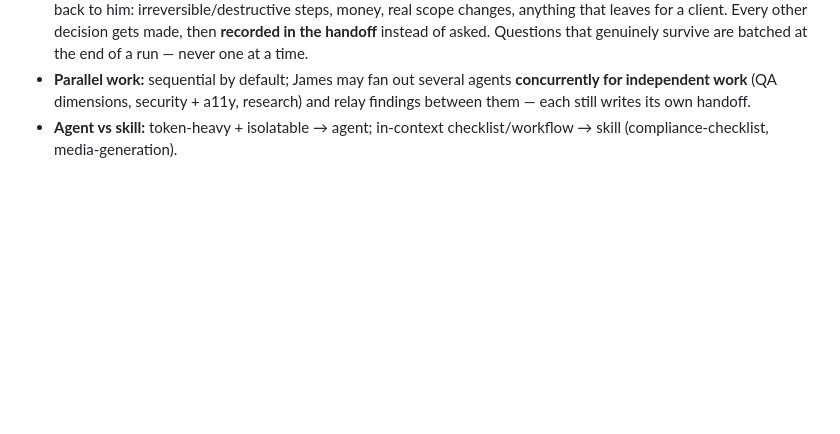
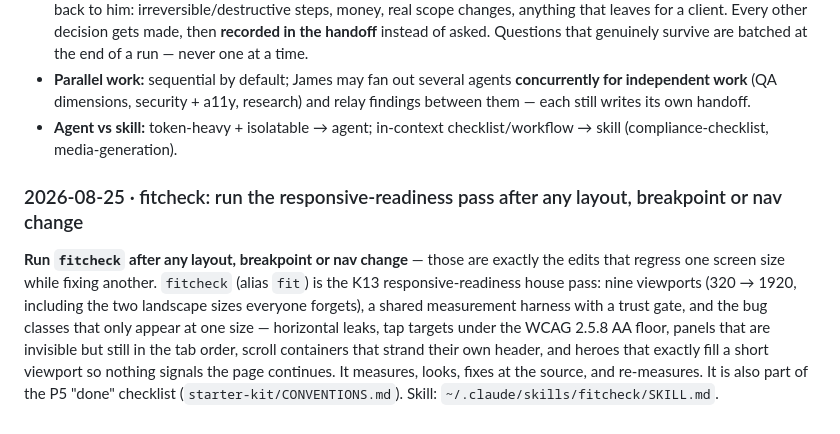
Before and after one commit to k13-projects/Gurbet_Store, a Markdown page: CLAUDE.md, the part around the change. Drawn GitHub-style; blank space fills up the shorter version.

Commit message:
Broadcast: fitcheck: run the responsive-readiness pass after any layout, breakpoint or nav change
Org-wide house rule synced from the K13 War Room (broadcast 2026-08-25-fitcheck-house-word).
Managed block in CLAUDE.md — edit the rule in the War Room, not here.

Co-Authored-By: Claude Opus 4.8 (1M context) <noreply@anthropic.com>

```diff
--- a/CLAUDE.md
+++ b/CLAUDE.md
@@ -71,4 +71,8 @@ The cart is an array of `{id, color, size, qty}` persisted to `localStorage` und
 - **Parallel work:** sequential by default; James may fan out several agents **concurrently for independent work** (QA dimensions, security + a11y, research) and relay findings between them — each still writes its own handoff.
 - **Agent vs skill:** token-heavy + isolatable → agent; in-context checklist/workflow → skill (compliance-checklist, media-generation).
 
+<!--bc:2026-08-25-fitcheck-house-word-->
+### 2026-08-25 · fitcheck: run the responsive-readiness pass after any layout, breakpoint or nav change
+**Run `fitcheck` after any layout, breakpoint or nav change** — those are exactly the edits that regress one screen size while fixing another. `fitcheck` (alias `fit`) is the K13 responsive-readiness house pass: nine viewports (320 → 1920, including the two landscape sizes everyone forgets), a shared measurement harness with a trust gate, and the bug classes that only appear at one size — horizontal leaks, tap targets under the WCAG 2.5.8 AA floor, panels that are invisible but still in the tab order, scroll containers that strand their own header, and heroes that exactly fill a short viewport so nothing signals the page continues. It measures, looks, fixes at the source, and re-measures. It is also part of the P5 "done" checklist (`starter-kit/CONVENTIONS.md`). Skill: `~/.claude/skills/fitcheck/SKILL.md`.
+
 <!--K13_BROADCAST_END-->
```
